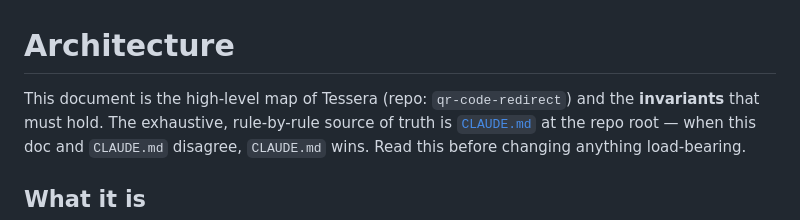
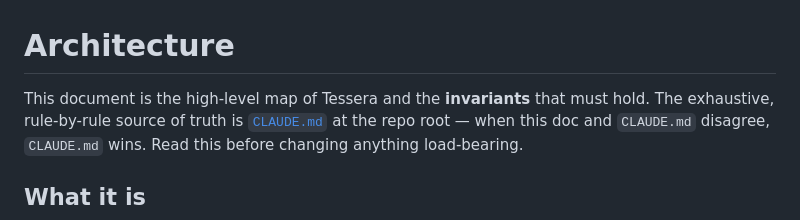
Before and after one commit to N0cly/Tessera, a Markdown page: docs/ARCHITECTURE.md, the part around the change. Drawn GitHub-style.

```diff
--- a/docs/ARCHITECTURE.md
+++ b/docs/ARCHITECTURE.md
@@ -1,6 +1,6 @@
 # Architecture
 
-This document is the high-level map of Tessera (repo: `qr-code-redirect`) and the
+This document is the high-level map of Tessera and the
 **invariants** that must hold. The exhaustive, rule-by-rule source of truth is
 [`CLAUDE.md`](../CLAUDE.md) at the repo root — when this doc and `CLAUDE.md`
 disagree, `CLAUDE.md` wins. Read this before changing anything load-bearing.
```
